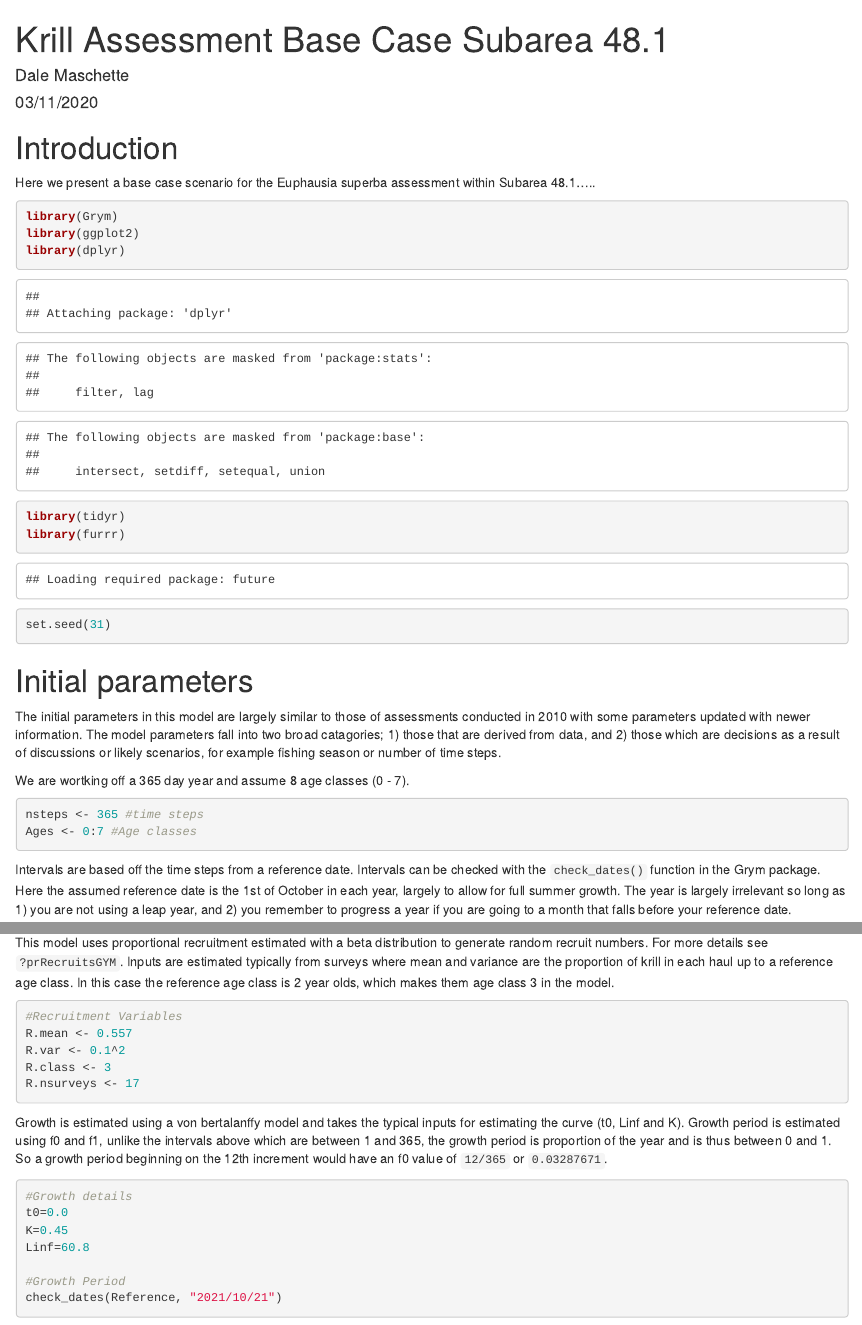
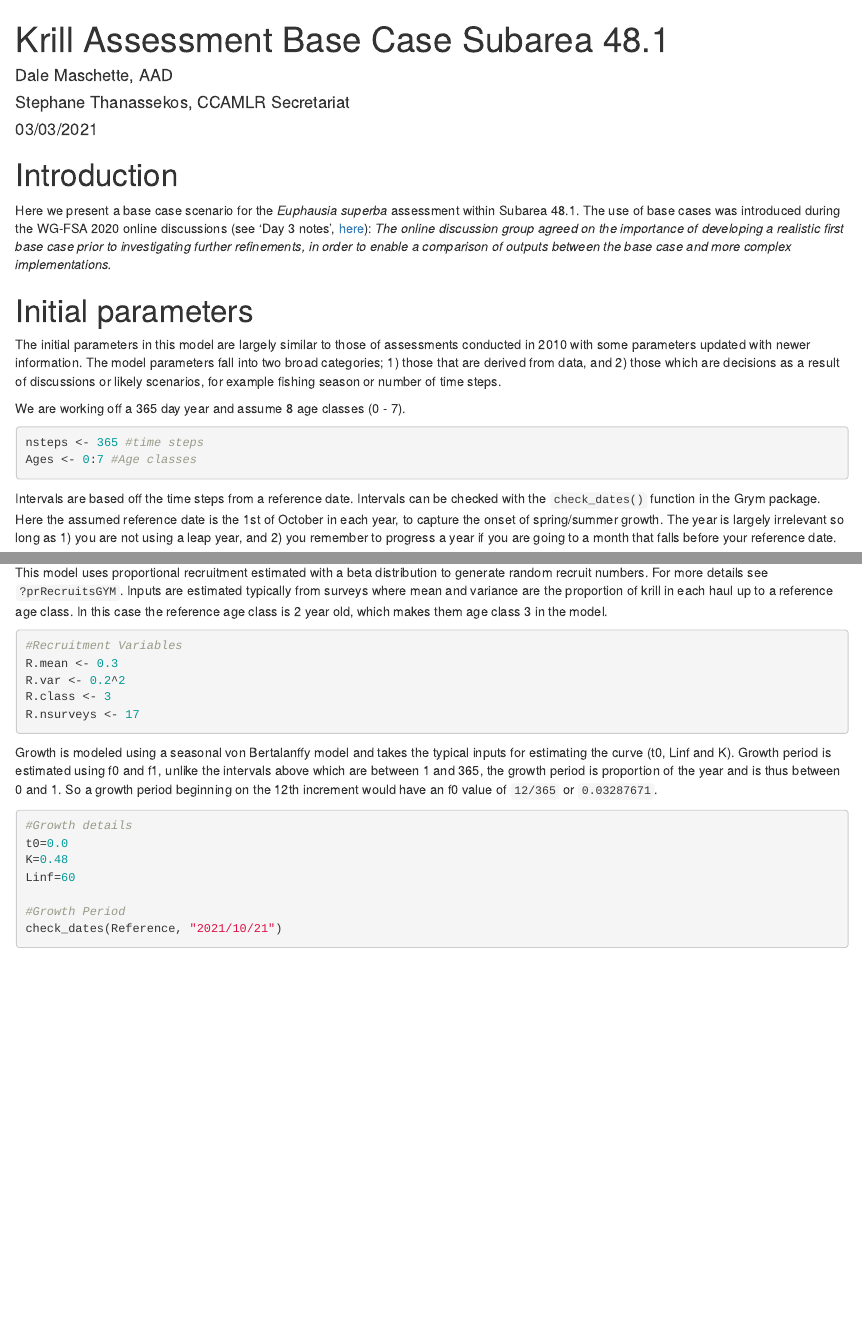
Before and after one commit to ccamlr/Grym_Base_Case, an R Markdown document (3_Code/48.1_base_case.rmd): the page in a window 1100 px wide, from its top, and a second part further down, joined at a grey line. Rendered offline with R 4.5, knitr and Pandoc, with nearby package versions; some code elsewhere in the file could not run offline.

Commit message:
Updated parameters to match latest calibration. Did a few editorial changes. Added .rds to gitignore, the file produced can become too large for GitHub.

````diff
--- a/3_Code/48.1_base_case.rmd
+++ b/3_Code/48.1_base_case.rmd
@@ -1,7 +1,9 @@
 ---
 title: "Krill Assessment Base Case Subarea 48.1"
-author: "Dale Maschette"
-date: "03/11/2020"
+author:
+  - Dale Maschette, AAD
+  - Stephane Thanassekos, CCAMLR Secretariat
+date: "03/03/2021"
 output: html_document
 ---
 
@@ -12,11 +14,12 @@ knitr::opts_chunk$set(echo = TRUE)
 
 # Introduction
 
-Here we present a base case scenario for the Euphausia superba assessment within Subarea 48.1.....
+Here we present a base case scenario for the *Euphausia superba* assessment within Subarea 48.1. The use of base cases was introduced during the WG-FSA 2020 online discussions (see 'Day 3 notes', [here](https://groups.ccamlr.org/node/497)):
+*The online discussion group agreed on the importance of developing a realistic first base case prior to investigating further refinements, in order to enable a comparison of outputs between the base case and more complex implementations.*
 
 
 
-```{r}
+```{r, message=FALSE,echo=FALSE}
 library(Grym)
 library(ggplot2)
 library(dplyr)
@@ -27,17 +30,17 @@ set.seed(31)
 
 
 # Initial parameters
-The initial parameters in this model are largely similar to those of assessments conducted in 2010 with some parameters updated with newer information. The model parameters fall into two broad catagories; 1) those that are derived from data, and 2) those which are decisions as a result of discussions or likely scenarios, for example fishing season or number of time steps.
+The initial parameters in this model are largely similar to those of assessments conducted in 2010 with some parameters updated with newer information. The model parameters fall into two broad categories; 1) those that are derived from data, and 2) those which are decisions as a result of discussions or likely scenarios, for example fishing season or number of time steps.
 
-We are wortking off a 365 day year and assume 8 age classes (0 - 7).
+We are working off a 365 day year and assume 8 age classes (0 - 7).
 
 ```{r}
 nsteps <- 365 #time steps
 Ages <- 0:7 #Age classes
 ```
 
-Intervals are based off the time steps from a reference date. Intervals can be checked with the `check_dates()` function in the Grym package. Here the assumed reference date is the 1st of October in each year, largely to allow for full summer growth. The year is largely irrelevant so long as 1) you are not using a leap year, and 2) you remember to progress a year if you are going to a month that falls before your reference date.
-```{r}
+Intervals are based off the time steps from a reference date. Intervals can be checked with the `check_dates()` function in the Grym package. Here the assumed reference date is the 1st of October in each year, to capture the onset of spring/summer growth. The year is largely irrelevant so long as 1) you are not using a leap year, and 2) you remember to progress a year if you are going to a month that falls before your reference date.
+```{r,message=FALSE}
 #reference date
 Reference<-"2021/10/01"
 #Spawning intervals
@@ -56,15 +60,15 @@ monitorI <- 93:107
 fishingI <- 1:365
 ```
 
-This model uses proportional recruitment estimated with a beta distribution to generate random recruit numbers. For more details see `?prRecruitsGYM`. Inputs are estimated typically from surveys where mean and variance are the proportion of krill in each haul up to a reference age class. In this case the reference age class is 2 year olds, which makes them age class 3 in the model.
+This model uses proportional recruitment estimated with a beta distribution to generate random recruit numbers. For more details see `?prRecruitsGYM`. Inputs are estimated typically from surveys where mean and variance are the proportion of krill in each haul up to a reference age class. In this case the reference age class is 2 year old, which makes them age class 3 in the model.
 
 ```{r}
 #Recruitment Variables
-R.mean <- 0.557
-R.var <- 0.1^2
+R.mean <- 0.3
+R.var <- 0.2^2
 R.class <- 3
 R.nsurveys <- 17
 ```
 
-Growth is estimated using a von bertalanffy model and takes the typical inputs for estimating the curve (t0, Linf and K). Growth period is estimated using f0 and f1, unlike the intervals above which are between 1 and 365, the growth period is proportion of the year and is thus between 0 and 1. So a growth period beginning on the 12th increment would have an f0 value of `12/365` or `0.03287671`.
+Growth is modeled using a seasonal von Bertalanffy model and takes the typical inputs for estimating the curve (t0, Linf and K). Growth period is estimated using f0 and f1, unlike the intervals above which are between 1 and 365, the growth period is proportion of the year and is thus between 0 and 1. So a growth period beginning on the 12th increment would have an f0 value of `12/365` or `0.03287671`.
 
@@ -75,4 +78,5 @@ K=0.45
-Linf=60.8
+K=0.48
+Linf=60
 
 #Growth Period
 check_dates(Reference, "2021/10/21")
````
Also changed, not shown: 3_Code/48.1_base_case.html, 3_Code/48.1_base_case.rmd (34 more changed lines), 1 other file.
